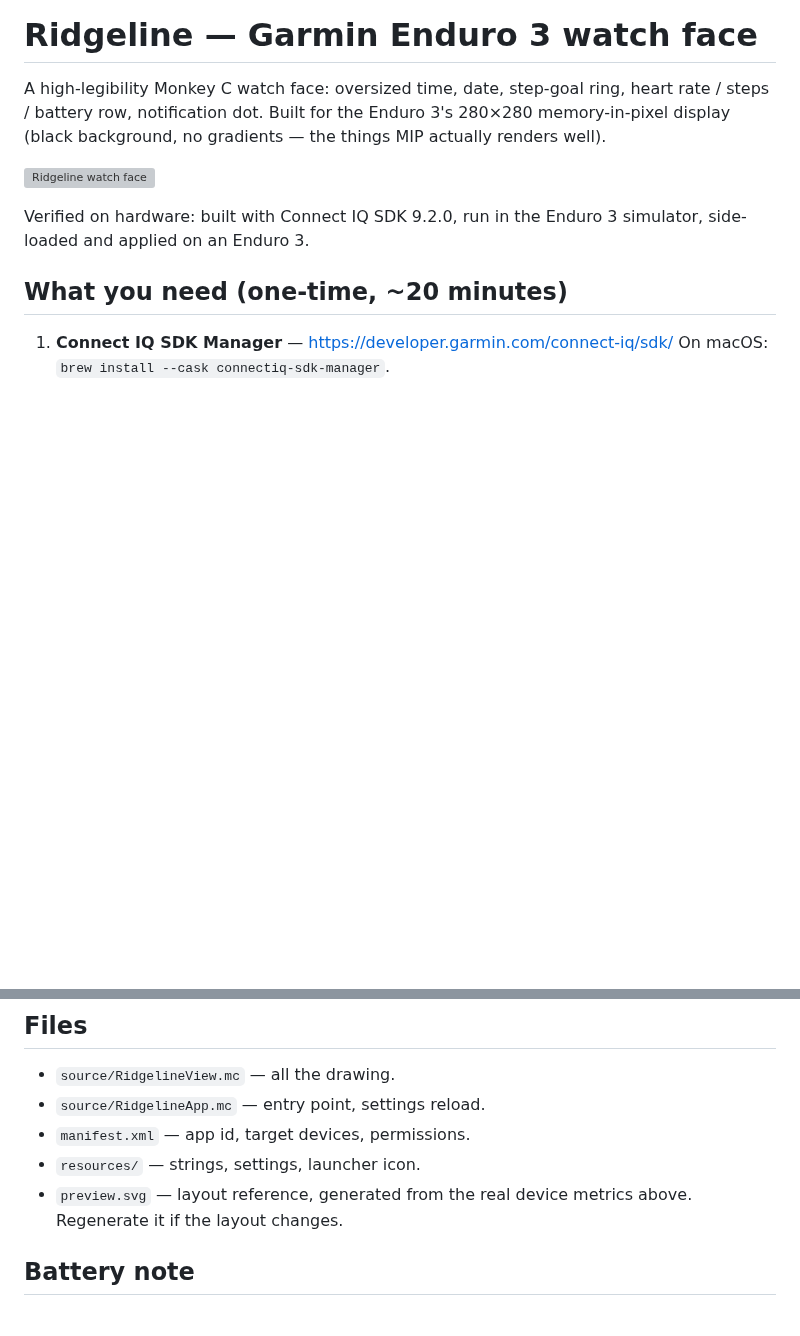
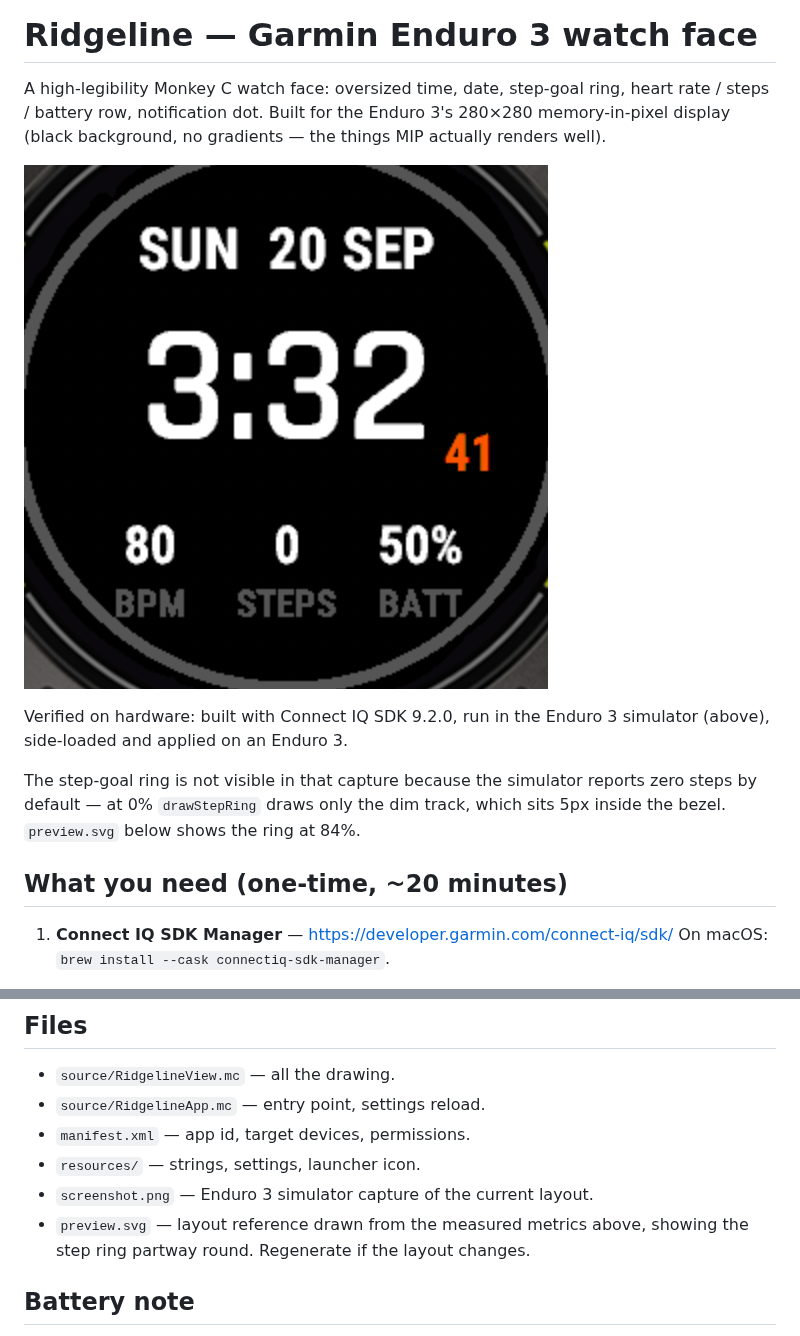
Before and after one commit to dbist/ridgeline, a Markdown page: README.md, 2 parts joined by grey strips. GitHub-like rendering; pictures changed too: screenshot.png (added); blank space fills up the shorter version; grey boxes are pictures that could not be loaded.

Commit message:
Add simulator screenshot of the fixed layout
Enduro 3 simulator capture showing the seconds in the lower right of the
time block, clear of the metric row, and the value/label rows no longer
touching -- the two overlaps fixed in 6706ff2.

The step ring reads as absent because the simulator reports zero steps by
default; preview.svg keeps the annotated geometry with the ring partway
round.

Co-Authored-By: Claude Opus 5 <noreply@anthropic.com>

```diff
--- a/README.md
+++ b/README.md
@@ -5,10 +5,15 @@ heart rate / steps / battery row, notification dot. Built for the Enduro 3's
 280×280 memory-in-pixel display (black background, no gradients — the things MIP
 actually renders well).
 
-![Ridgeline watch face](preview.svg)
+![Ridgeline running in the Connect IQ Enduro 3 simulator](screenshot.png)
 
 Verified on hardware: built with Connect IQ SDK 9.2.0, run in the Enduro 3
-simulator, side-loaded and applied on an Enduro 3.
+simulator (above), side-loaded and applied on an Enduro 3.
+
+The step-goal ring is not visible in that capture because the simulator
+reports zero steps by default — at 0% `drawStepRing` draws only the dim
+track, which sits 5px inside the bezel. `preview.svg` below shows the ring
+at 84%.
 
 ## What you need (one-time, ~20 minutes)
 
@@ -165,8 +172,9 @@ off `monkeydo` stdout — the SDK does not publish these per-device.
 - `source/RidgelineApp.mc` — entry point, settings reload.
 - `manifest.xml` — app id, target devices, permissions.
 - `resources/` — strings, settings, launcher icon.
-- `preview.svg` — layout reference, generated from the real device metrics
-  above. Regenerate it if the layout changes.
+- `screenshot.png` — Enduro 3 simulator capture of the current layout.
+- `preview.svg` — layout reference drawn from the measured metrics above,
+  showing the step ring partway round. Regenerate if the layout changes.
 
 ## Battery note
 
```
Also changed, not shown: other parts of README.md (+2 -0 lines).
